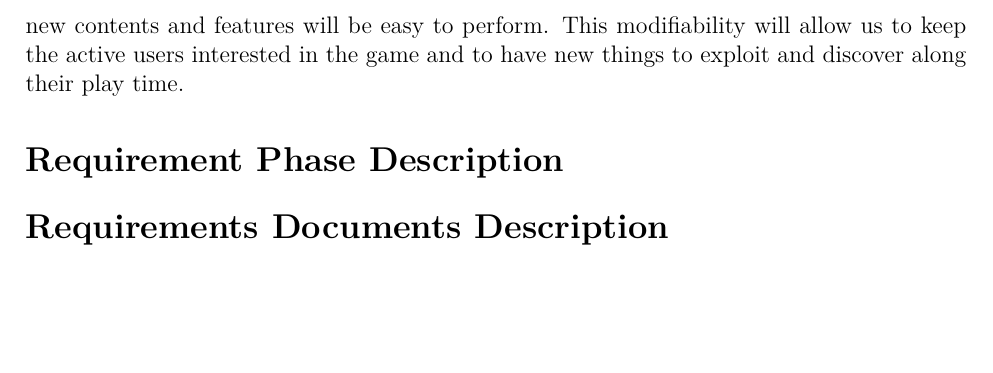
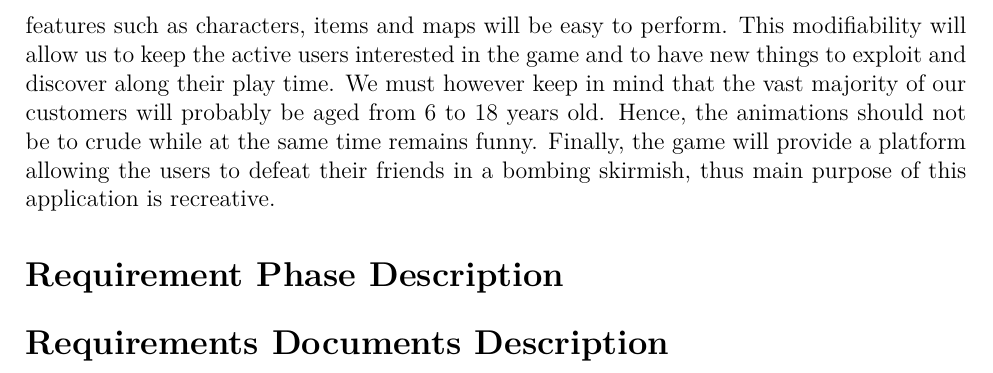
Before and after one commit to Aborysa/bombhunt, a LaTeX document (report/requirements.tex, which reads report/tex/productPositionDeclaration.tex): part of page 7 of 14, cut so that both start at the same text, the shorter picture padded with empty space. The pictures show the PDF file report/requirements.pdf that the author committed with the source.

Commit message:
product position first draft

```diff
--- a/report/tex/productPositionDeclaration.tex
+++ b/report/tex/productPositionDeclaration.tex
@@ -1,2 +1,2 @@
 \unnumberedSubsection[productPosition]{Product Position Declaration}
-\textit{[NAME OF THE GAME TO CHANGE]} is developed for a very diverse clientele of any age and culture wishing to have some good moments during their spare times independently of their location. The main aspect of the game that we think will make it different from the other games available or variants of the \textit{Bomberman} concept is the real-time interaction between the different users. Instead of trying to create any kind of sophisticated \gls{ai}, users will have to compete against each others. Another trilling aspect is the tracking of the user statistics that will allow them to unlock achievements badges and the ranking of the users. We will also develop the game in such a way that the addition of new contents and features will be easy to perform. This modifiability will allow us to keep the active users interested in the game and to have new things to exploit and discover along their play time. We must however keep in mind that the vast majority of our customers will probably be aged from 6 to 18 years old.
+\textit{[NAME OF THE GAME TO CHANGE]} is developed for a very diverse clientele of any age and culture wishing to have some good moments during their spare times independently of their location. The main aspect of the game that we think will make it different from the other games available or variants of the \textit{Bomberman} concept is the real-time interaction between the different users. Instead of trying to create any kind of sophisticated \gls{ai}, users will have to compete against each others. Another trilling aspect is the tracking of the user statistics that will allow them to unlock achievements badges and the ranking of the users. We will also develop the game in such a way that the addition of new features such as characters, items and maps will be easy to perform. This modifiability will allow us to keep the active users interested in the game and to have new things to exploit and discover along their play time. We must however keep in mind that the vast majority of our customers will probably be aged from 6 to 18 years old. Hence, the animations should not be to crude while at the same time remains funny. Finally, the game will provide a platform allowing the users to defeat their friends in a bombing skirmish, thus main purpose of this application is recreative.
```
Also changed, not shown: report/tex/projectScope.tex (+1 -1 lines), report/requirements.pdf.
